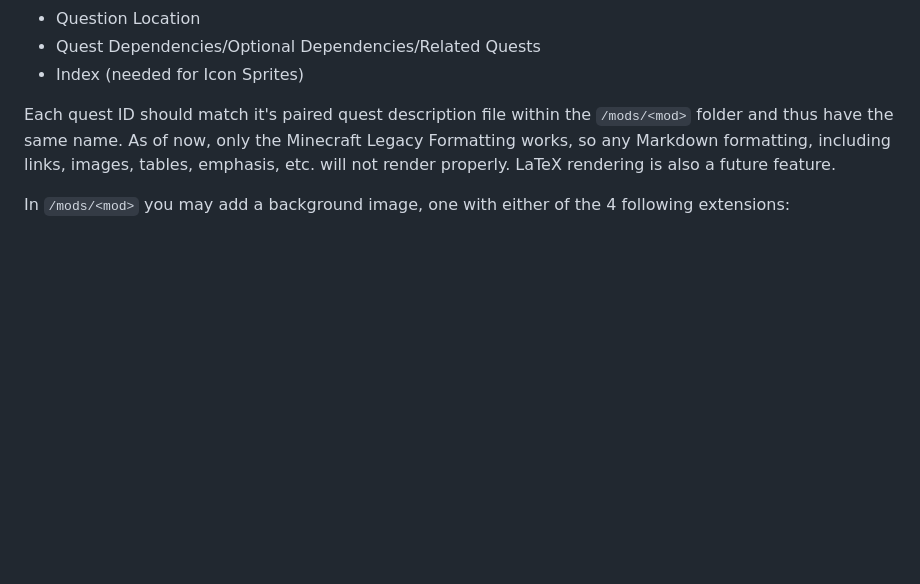
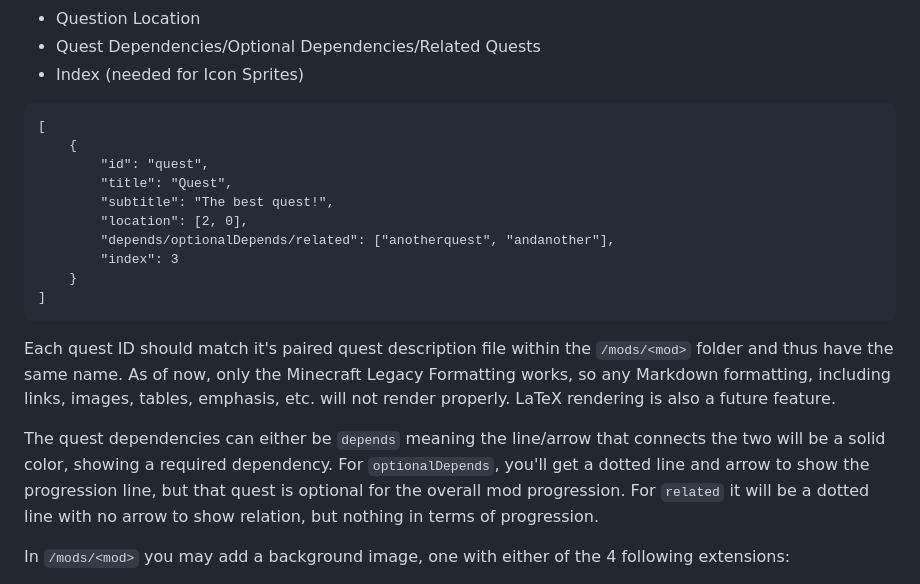
Before and after one commit to Kazuhiko-Gushiken/Minecraft-Quests-Wiki, a Markdown page: README.md, the part around the change. Drawn GitHub-style; blank space fills up the shorter version.

Commit message:
added quest example

````diff
--- a/README.md
+++ b/README.md
@@ -41,7 +41,22 @@ In `/mods/<mod>` (`<mod>` being the chapter id and mod id (they need to match))
 - Quest Dependencies/Optional Dependencies/Related Quests
 - Index (needed for Icon Sprites)
 
+```
+[
+    {
+        "id": "quest",
+        "title": "Quest",
+        "subtitle": "The best quest!",
+        "location": [2, 0],
+        "depends/optionalDepends/related": ["anotherquest", "andanother"],
+        "index": 3
+    }
+]
+```
+
 Each quest ID should match it's paired quest description file within the `/mods/<mod>` folder and thus have the same name. As of now, only the Minecraft Legacy Formatting works, so any Markdown formatting, including links, images, tables, emphasis, etc. will not render properly. LaTeX rendering is also a future feature.
+
+The quest dependencies can either be `depends` meaning the line/arrow that connects the two will be a solid color, showing a required dependency. For `optionalDepends`, you'll get a dotted line and arrow to show the progression line, but that quest is optional for the overall mod progression. For `related` it will be a dotted line with no arrow to show relation, but nothing in terms of progression.
 
 In `/mods/<mod>` you may add a background image, one with either of the 4 following extensions:
 - .png
````
